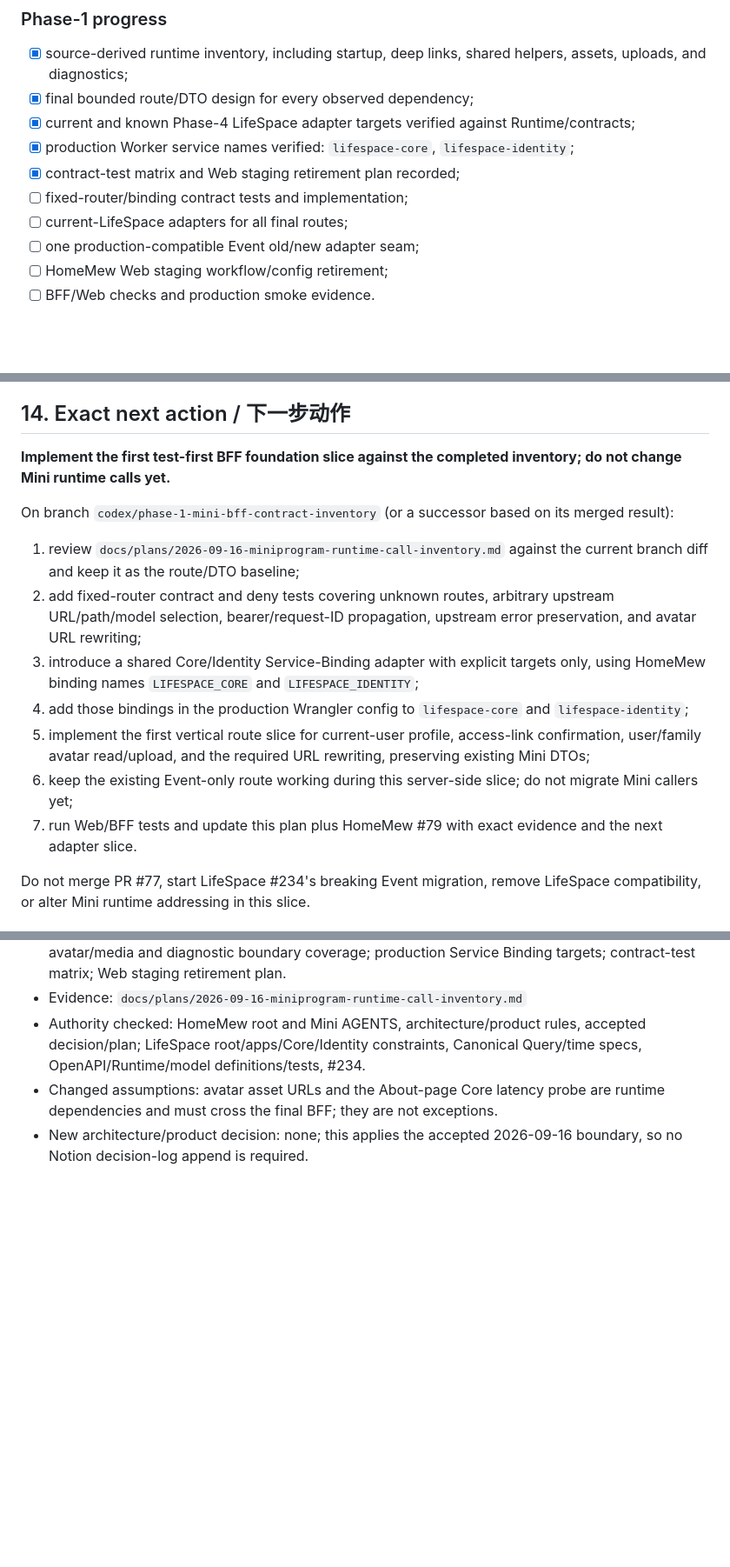
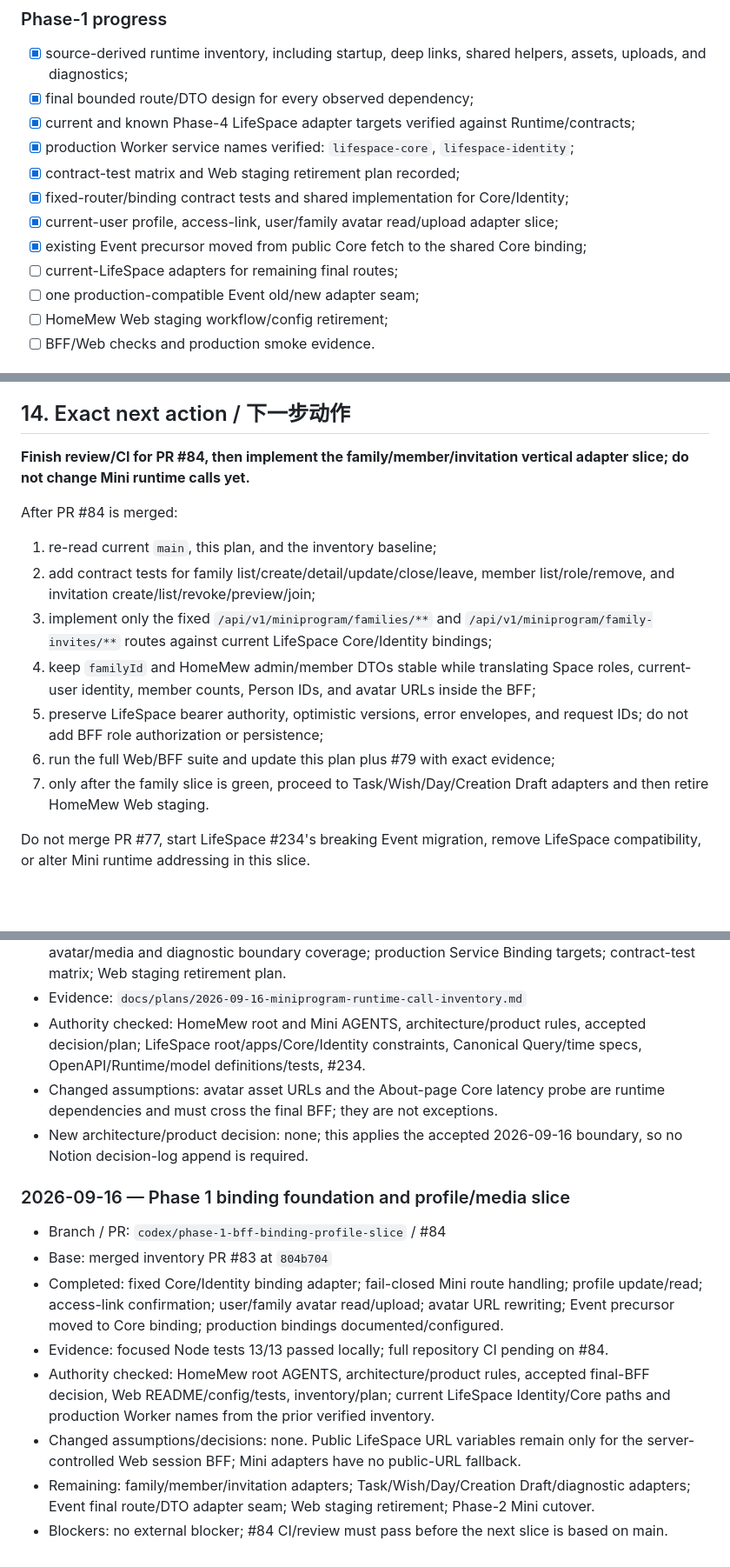
Before and after one commit to huangshirui/HomeMew, a Markdown page: docs/plans/2026-09-16-miniprogram-final-bff-rollout.md, 3 parts joined by grey strips. Shown at 87% size. GitHub-like rendering; blank space fills up the shorter version.

Commit message:
docs: record Phase 1 binding foundation progress

```diff
--- a/docs/plans/2026-09-16-miniprogram-final-bff-rollout.md
+++ b/docs/plans/2026-09-16-miniprogram-final-bff-rollout.md
@@ -364,8 +364,10 @@ local tests/typecheck/build
 - [x] current and known Phase-4 LifeSpace adapter targets verified against Runtime/contracts;
 - [x] production Worker service names verified: `lifespace-core`, `lifespace-identity`;
 - [x] contract-test matrix and Web staging retirement plan recorded;
-- [ ] fixed-router/binding contract tests and implementation;
-- [ ] current-LifeSpace adapters for all final routes;
+- [x] fixed-router/binding contract tests and shared implementation for Core/Identity;
+- [x] current-user profile, access-link, user/family avatar read/upload adapter slice;
+- [x] existing Event precursor moved from public Core fetch to the shared Core binding;
+- [ ] current-LifeSpace adapters for remaining final routes;
 - [ ] one production-compatible Event old/new adapter seam;
 - [ ] HomeMew Web staging workflow/config retirement;
 - [ ] BFF/Web checks and production smoke evidence.
@@ -533,17 +535,17 @@ The existing HomeMew Web staging workflow/config remains a known Phase-1 retirem
 
 ## 14. Exact next action / 下一步动作
 
-**Implement the first test-first BFF foundation slice against the completed inventory; do not change Mini runtime calls yet.**
+**Finish review/CI for PR #84, then implement the family/member/invitation vertical adapter slice; do not change Mini runtime calls yet.**
 
-On branch `codex/phase-1-mini-bff-contract-inventory` (or a successor based on its merged result):
+After PR #84 is merged:
 
-1. review `docs/plans/2026-09-16-miniprogram-runtime-call-inventory.md` against the current branch diff and keep it as the route/DTO baseline;
-2. add fixed-router contract and deny tests covering unknown routes, arbitrary upstream URL/path/model selection, bearer/request-ID propagation, upstream error preservation, and avatar URL rewriting;
-3. introduce a shared Core/Identity Service-Binding adapter with explicit targets only, using HomeMew binding names `LIFESPACE_CORE` and `LIFESPACE_IDENTITY`;
-4. add those bindings in the production Wrangler config to `lifespace-core` and `lifespace-identity`;
-5. implement the first vertical route slice for current-user profile, access-link confirmation, user/family avatar read/upload, and the required URL rewriting, preserving existing Mini DTOs;
-6. keep the existing Event-only route working during this server-side slice; do not migrate Mini callers yet;
-7. run Web/BFF tests and update this plan plus HomeMew #79 with exact evidence and the next adapter slice.
+1. re-read current `main`, this plan, and the inventory baseline;
+2. add contract tests for family list/create/detail/update/close/leave, member list/role/remove, and invitation create/list/revoke/preview/join;
+3. implement only the fixed `/api/v1/miniprogram/families/**` and `/api/v1/miniprogram/family-invites/**` routes against current LifeSpace Core/Identity bindings;
+4. keep `familyId` and HomeMew admin/member DTOs stable while translating Space roles, current-user identity, member counts, Person IDs, and avatar URLs inside the BFF;
+5. preserve LifeSpace bearer authority, optimistic versions, error envelopes, and request IDs; do not add BFF role authorization or persistence;
+6. run the full Web/BFF suite and update this plan plus #79 with exact evidence;
+7. only after the family slice is green, proceed to Task/Wish/Day/Creation Draft adapters and then retire HomeMew Web staging.
 
 Do not merge PR #77, start LifeSpace #234's breaking Event migration, remove LifeSpace compatibility, or alter Mini runtime addressing in this slice.
 
@@ -579,3 +581,14 @@ The **Exact next action** must be specific enough that a new conversation can co
 - Authority checked: HomeMew root and Mini AGENTS, architecture/product rules, accepted decision/plan; LifeSpace root/apps/Core/Identity constraints, Canonical Query/time specs, OpenAPI/Runtime/model definitions/tests, #234.
 - Changed assumptions: avatar asset URLs and the About-page Core latency probe are runtime dependencies and must cross the final BFF; they are not exceptions.
 - New architecture/product decision: none; this applies the accepted 2026-09-16 boundary, so no Notion decision-log append is required.
+
+### 2026-09-16 — Phase 1 binding foundation and profile/media slice
+
+- Branch / PR: `codex/phase-1-bff-binding-profile-slice` / #84
+- Base: merged inventory PR #83 at `804b704`
+- Completed: fixed Core/Identity binding adapter; fail-closed Mini route handling; profile update/read; access-link confirmation; user/family avatar read/upload; avatar URL rewriting; Event precursor moved to Core binding; production bindings documented/configured.
+- Evidence: focused Node tests 13/13 passed locally; full repository CI pending on #84.
+- Authority checked: HomeMew root AGENTS, architecture/product rules, accepted final-BFF decision, Web README/config/tests, inventory/plan; current LifeSpace Identity/Core paths and production Worker names from the prior verified inventory.
+- Changed assumptions/decisions: none. Public LifeSpace URL variables remain only for the server-controlled Web session BFF; Mini adapters have no public-URL fallback.
+- Remaining: family/member/invitation adapters; Task/Wish/Day/Creation Draft/diagnostic adapters; Event final route/DTO adapter seam; Web staging retirement; Phase-2 Mini cutover.
+- Blockers: no external blocker; #84 CI/review must pass before the next slice is based on main.
```
Also changed, not shown: other parts of docs/plans/2026-09-16-miniprogram-final-bff-rollout.md (+2 -2 lines).
